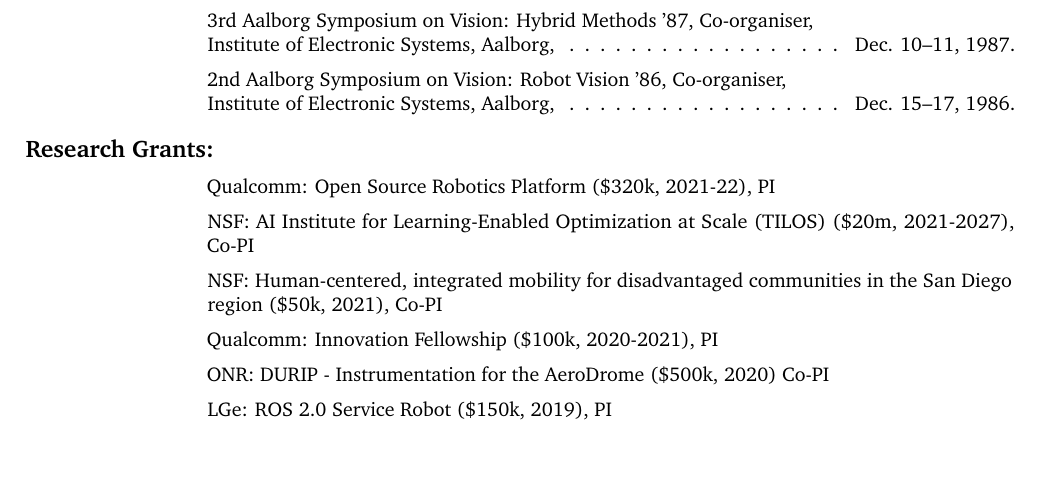
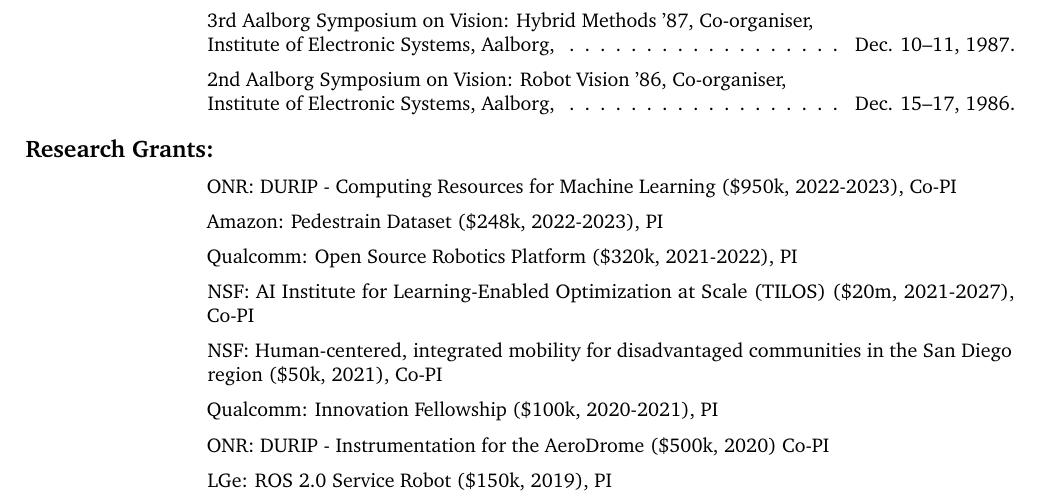
Before and after one commit to hichristensen/hiccv, a LaTeX CV (hiccv.tex): part of page 40 of 45, cut so that both start at the same text, the shorter picture padded with empty space. Compiled offline with pdfLaTeX.

Commit message:
new publications and money

```diff
--- a/hiccv.tex
+++ b/hiccv.tex
@@ -1069,7 +1069,9 @@
 \end{cvlist}
 
 \begin{cvlist}{Research Grants:}
-\item Qualcomm: Open Source Robotics Platform (\$320k, 2021-22), PI
+\item ONR: DURIP - Computing Resources for Machine Learning (\$950k, 2022-2023), Co-PI
+\item Amazon: Pedestrain Dataset (\$248k, 2022-2023), PI
+\item Qualcomm: Open Source Robotics Platform (\$320k, 2021-2022), PI
 \item NSF: AI Institute for Learning-Enabled Optimization at Scale
   (TILOS) (\$20m, 2021-2027), Co-PI
 \item NSF: Human-centered, integrated mobility for disadvantaged
```
Also changed, not shown: articles.bib (+1 -1 lines).
